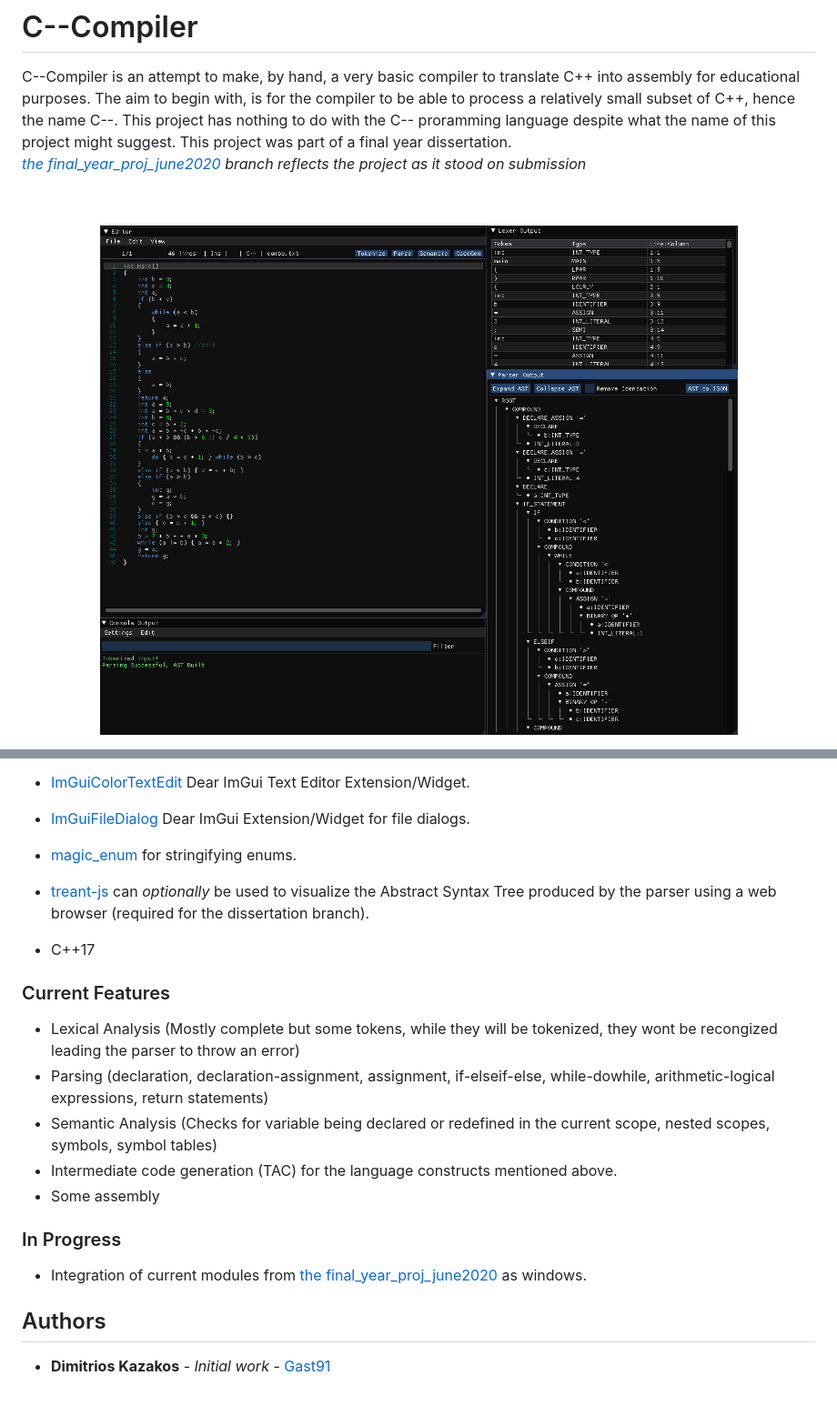
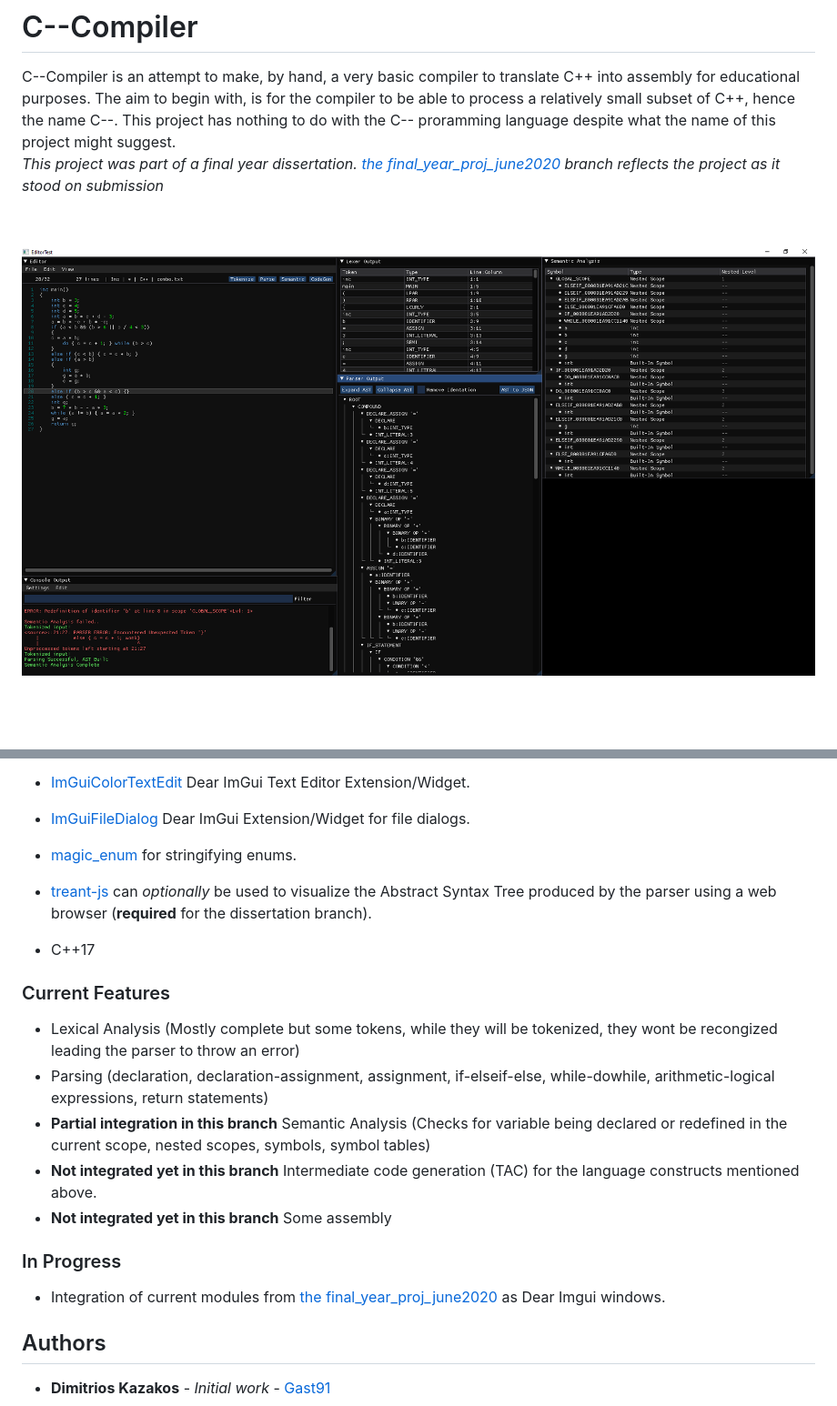
Before and after one commit to Gast91/C--Compiler, a Markdown page: README.md, 2 parts joined by grey strips. Shown: that part at 91% size. Drawn GitHub-style; pictures changed too: preview.png; blank space fills up the shorter version.

Commit message:
updated preview

```diff
--- a/README.md
+++ b/README.md
@@ -3,7 +3,7 @@
 C--Compiler is an attempt to make, by hand, a very basic compiler to translate C++ into assembly for educational purposes.
 The aim to begin with, is for the compiler to be able to process a relatively small subset of C++, hence
 the name C--. This project has nothing to do with the C-- proramming language despite what the name of this project might suggest.
-This project was part of a final year dissertation. <br>*[the final_year_proj_june2020](https://github.com/Gast91/C--Compiler/tree/fin_year_proj_june2020) branch reflects the project as it stood on submission*
+<br>*This project was part of a final year dissertation. [the final_year_proj_june2020](https://github.com/Gast91/C--Compiler/tree/fin_year_proj_june2020) branch reflects the project as it stood on submission*
 
 <br><p align="center">
   <img src="preview.png">
@@ -21,7 +19,7 @@ This project was part of a final year dissertation. <br>*[the final_year_proj_ju
 - [ImGuiFileDialog](https://github.com/aiekick/ImGuiFileDialog) Dear ImGui Extension/Widget for file dialogs.
 - [magic_enum](https://github.com/Neargye/magic_enum) for stringifying enums.
 
-- [treant-js](https://github.com/fperucic/treant-js) can *optionally* be used to visualize the Abstract Syntax Tree produced by the parser using a web browser (required for the dissertation branch).
+- [treant-js](https://github.com/fperucic/treant-js) can *optionally* be used to visualize the Abstract Syntax Tree produced by the parser using a web browser (**required** for the dissertation branch).
 
 - C++17
 
@@ -29,13 +27,13 @@ This project was part of a final year dissertation. <br>*[the final_year_proj_ju
 
 - Lexical Analysis (Mostly complete but some tokens, while they will be tokenized, they wont be recongized leading the parser to throw an error)
 - Parsing (declaration, declaration-assignment, assignment, if-elseif-else, while-dowhile, arithmetic-logical expressions, return statements)
-- Semantic Analysis (Checks for variable being declared or redefined in the current scope, nested scopes, symbols, symbol tables)
-- Intermediate code generation (TAC) for the language constructs mentioned above.
-- Some assembly
+- **Partial integration in this branch** Semantic Analysis (Checks for variable being declared or redefined in the current scope, nested scopes, symbols, symbol tables)
+- **Not integrated yet in this branch** Intermediate code generation (TAC) for the language constructs mentioned above.
+- **Not integrated yet in this branch** Some assembly
 
 ### In Progress
 
-- Integration of current modules from [the final_year_proj_june2020](https://github.com/Gast91/C--Compiler/tree/fin_year_proj_june2020) as windows.
+- Integration of current modules from [the final_year_proj_june2020](https://github.com/Gast91/C--Compiler/tree/fin_year_proj_june2020) as Dear Imgui windows.
 
 ## Authors
 
```
Also changed, not shown: other parts of README.md (+1 -3 lines).
